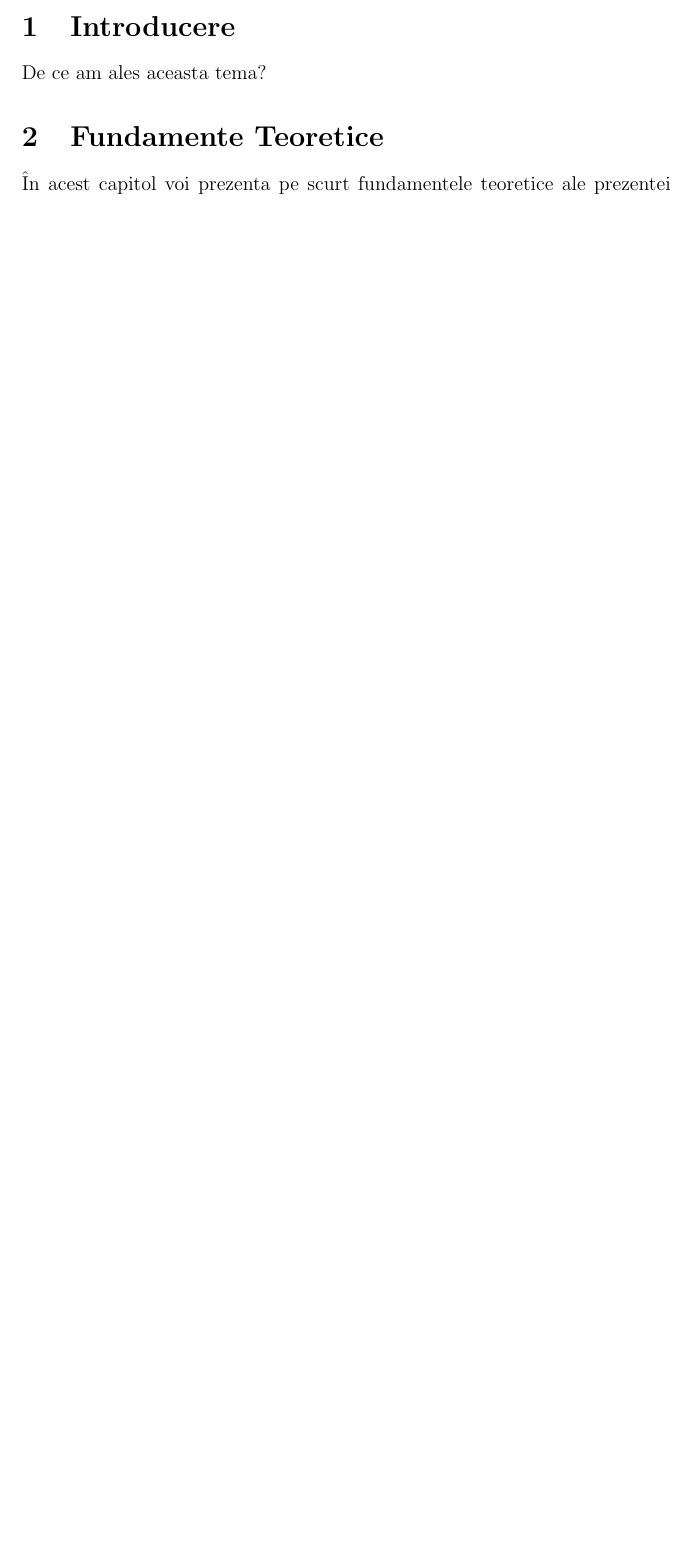
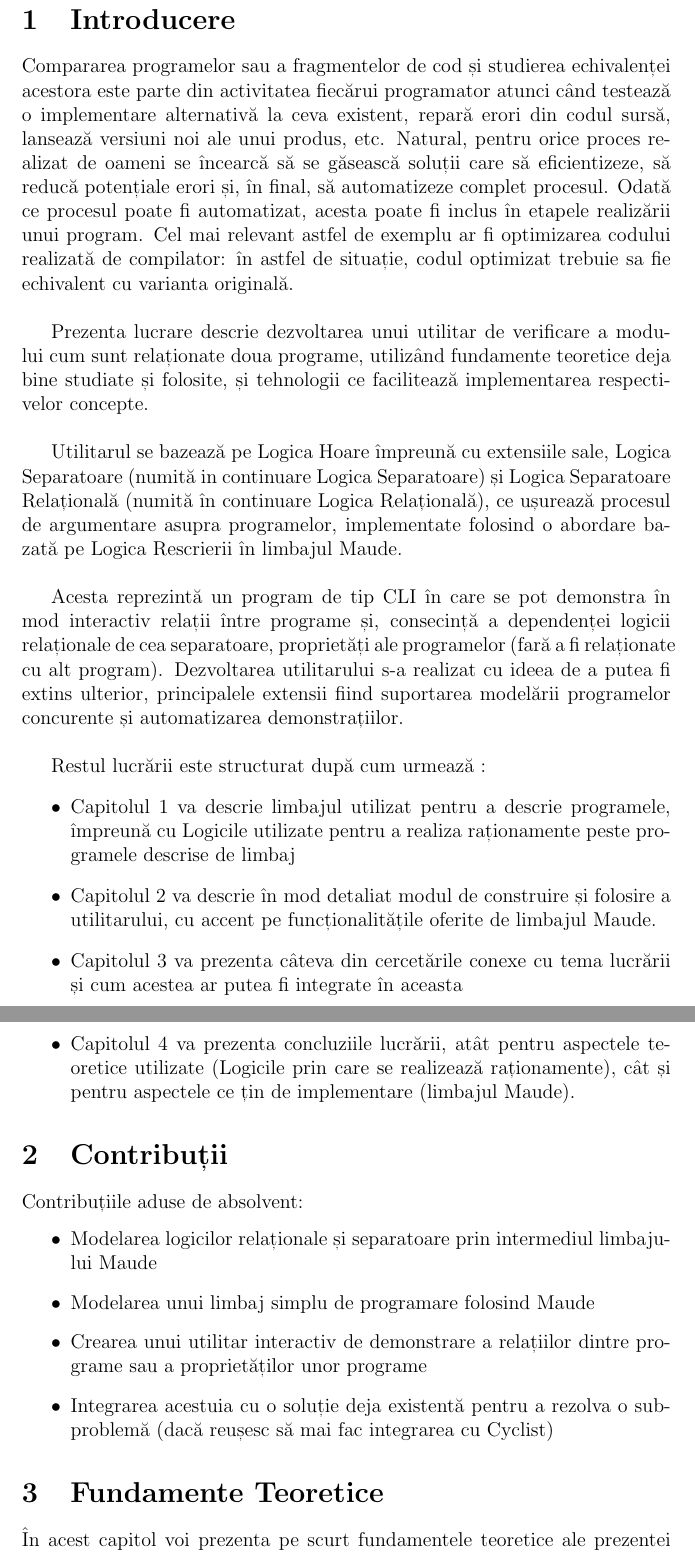
Before and after one commit to alin-corodescu/RelationalSeparationLogicProver, a LaTeX document (paper/paper.tex): part of page 2 of 3 before the commit and two parts of pages 3 and 4 of 5 after it, the two joined at a grey line, cut so that both start at the same text, the shorter picture padded with empty space. Compiled offline with pdfLaTeX.

Commit message:
wrote the introduction to the paper

```diff
--- a/paper/paper.tex
+++ b/paper/paper.tex
@@ -33,8 +34,35 @@ UNIVERSITATEA "ALEXANDRU IOAN CUZA" DIN IAȘI
 
 \section{Introducere}
-De ce am ales aceasta tema?
+Compararea programelor sau a fragmentelor de cod și studierea echivalenței acestora este parte din activitatea fiecărui programator atunci când testează o implementare alternativă la ceva existent, repară erori din codul sursă, lansează versiuni noi ale unui produs, etc. Natural, pentru orice proces realizat de oameni se încearcă să se găsească soluții care să eficientizeze, să reducă potențiale erori și, în final, să automatizeze complet procesul. Odată ce procesul poate fi automatizat, acesta poate fi inclus în etapele realizării unui program. Cel mai relevant astfel de exemplu ar fi optimizarea codului realizată de compilator: în astfel de situație, codul optimizat trebuie sa fie echivalent cu varianta originală. \\
+
+Prezenta lucrare descrie dezvoltarea  unui utilitar de verificare a modului cum sunt relaționate doua programe, utilizând fundamente teoretice deja bine studiate și folosite, și tehnologii ce facilitează implementarea respectivelor concepte. \\
+
+Utilitarul se bazează pe Logica Hoare împreună cu extensiile sale, Logica Separatoare (numită in continuare Logica Separatoare) și Logica Separatoare Relațională (numită în continuare Logica Relațională), ce ușurează procesul de argumentare asupra programelor, implementate folosind o abordare bazată pe Logica Rescrierii în limbajul Maude. \\
+
+Acesta reprezintă un program de tip CLI în care se pot demonstra în mod interactiv relații între programe și, consecință a dependenței logicii relaționale de cea separatoare, proprietăți ale programelor (fară a fi relaționate cu alt program). Dezvoltarea utilitarului s-a realizat cu ideea de a putea fi extins ulterior, principalele extensii fiind suportarea modelării programelor concurente și automatizarea demonstrațiilor. \\
+
+Restul lucrării este structurat după cum urmează :
+\begin{itemize}
+	\item Capitolul 1 va descrie limbajul utilizat pentru a descrie programele, împreună cu Logicile utilizate pentru a realiza raționamente peste programele descrise de limbaj
+	\item Capitolul 2 va descrie în mod detaliat modul de construire și folosire a utilitarului, cu accent pe funcționalitățile oferite de limbajul Maude.
+	\item Capitolul 3 va prezenta câteva din cercetările conexe cu tema lucrării și cum acestea ar putea fi integrate în aceasta
+	\item Capitolul 4 va prezenta concluziile lucrării, atât pentru aspectele teoretice utilizate (Logicile prin care se realizează raționamente), cât și pentru aspectele ce țin de implementare (limbajul Maude).
+\end{itemize}
+
+
+\section{Contribuții}
+Contribuțiile aduse de absolvent:
+\begin{itemize}
+	\item Modelarea logicilor relaționale și separatoare prin intermediul limbajului Maude
+	\item Modelarea unui limbaj simplu de programare folosind Maude
+	\item Crearea unui utilitar interactiv de demonstrare a relațiilor dintre programe sau a proprietăților unor programe
+	\item Integrarea acestuia cu o soluție deja existentă pentru a rezolva o sub-problemă (dacă reușesc să mai fac integrarea cu Cyclist)
+\end{itemize}
 \section{Fundamente Teoretice}
 În acest capitol voi prezenta pe scurt fundamentele teoretice ale prezentei lucrări.
+\subsection{Limbaj utilizat}
+\subsubsection{Model de stocare}
+\subsubsection{Sintaxa și semantica limbajului}
 \subsection{Logica Hoare}
 \subsection{Logica Separatoare}
 \subsection{Logica Separatoare Relațională}
```
Also changed, not shown: paper/paper.pdf, paper/paper.tex (4 more changed lines), 4 other files.
